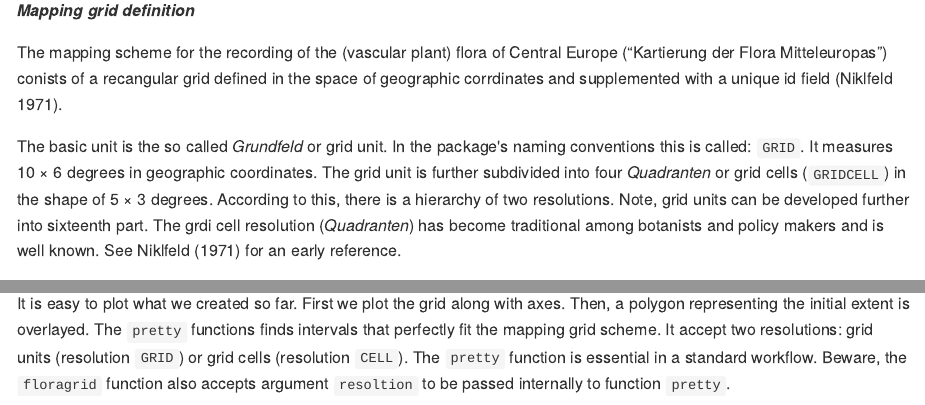
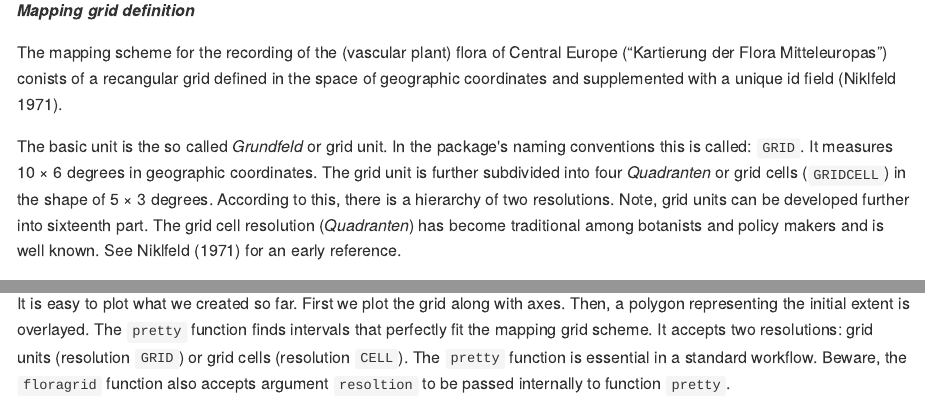
Before and after one commit to kardinal-eros/sabotagmaps, an R Markdown document (example.rmd): the page in a window 1100 px wide, from 540 px down, and a second part further down, joined at a grey line. The pictures show the output file example.md that the author committed with the source, drawn offline in the style of GitHub.

Commit message:
corrected typos

````diff
--- a/example.rmd
+++ b/example.rmd
@@ -42,9 +42,9 @@ The mapping scheme
 
 ***Mapping grid definition***
 
-The mapping scheme for the recording of the (vascular plant) flora of Central Europe (“Kartierung der Flora Mitteleuropas”) conists of a recangular grid defined in the space of geographic corrdinates and supplemented with a unique id field (Niklfeld 1971).
+The mapping scheme for the recording of the (vascular plant) flora of Central Europe (“Kartierung der Flora Mitteleuropas”) conists of a recangular grid defined in the space of geographic coordinates and supplemented with a unique id field (Niklfeld 1971).
 
-The basic unit is the so called *Grundfeld* or grid unit. In the package's naming conventions this is called: `GRID`. It measures 10 × 6 degrees in geographic coordinates. The grid unit is further subdivided into four *Quadranten* or grid cells (`GRIDCELL`) in the shape of 5 × 3 degrees. According to this, there is a hierarchy of two resolutions. Note, grid units can be developed further into sixteenth part. The  grdi cell resolution (*Quadranten*) has become traditional among botanists and policy makers and is well known. See Niklfeld (1971) for an early reference.
+The basic unit is the so called *Grundfeld* or grid unit. In the package's naming conventions this is called: `GRID`. It measures 10 × 6 degrees in geographic coordinates. The grid unit is further subdivided into four *Quadranten* or grid cells (`GRIDCELL`) in the shape of 5 × 3 degrees. According to this, there is a hierarchy of two resolutions. Note, grid units can be developed further into sixteenth part. The grid cell resolution (*Quadranten*) has become traditional among botanists and policy makers and is well known. See Niklfeld (1971) for an early reference.
 
 You might for sure know the name of your home grid cell (*Quadrant*), do you? Mine is `8244-1`!
 
@@ -133,7 +133,7 @@ The `floragrid` function reports all relevant details about a grid cell.
 head(g)
 ```
 
-It is easy to plot what we created so far. First we plot the grid along with axes. Then, a polygon representing the initial extent is overlayed. The `pretty` functions finds intervals that perfectly fit the mapping grid scheme. It accept two resolutions: grid units (resolution `GRID`) or grid cells (resolution `CELL`). The `pretty` function is essential in a standard workflow. Beware, the `floragrid` function also accepts argument `resoltion` to be passed internally to function `pretty`.
+It is easy to plot what we created so far. First we plot the grid along with axes. Then, a polygon representing the initial extent is overlayed. The `pretty` function finds intervals that perfectly fit the mapping grid scheme. It accepts two resolutions: grid units (resolution `GRID`) or grid cells (resolution `CELL`). The `pretty` function is essential in a standard workflow. Beware, the `floragrid` function also accepts argument `resoltion` to be passed internally to function `pretty`.
 
 ```{r, gridtestplot, fig.cap="*Grid of grid cells (black), grid units (blue) and extent (red)*."}
 # plot the grid
````
Also changed, not shown: example.md.
